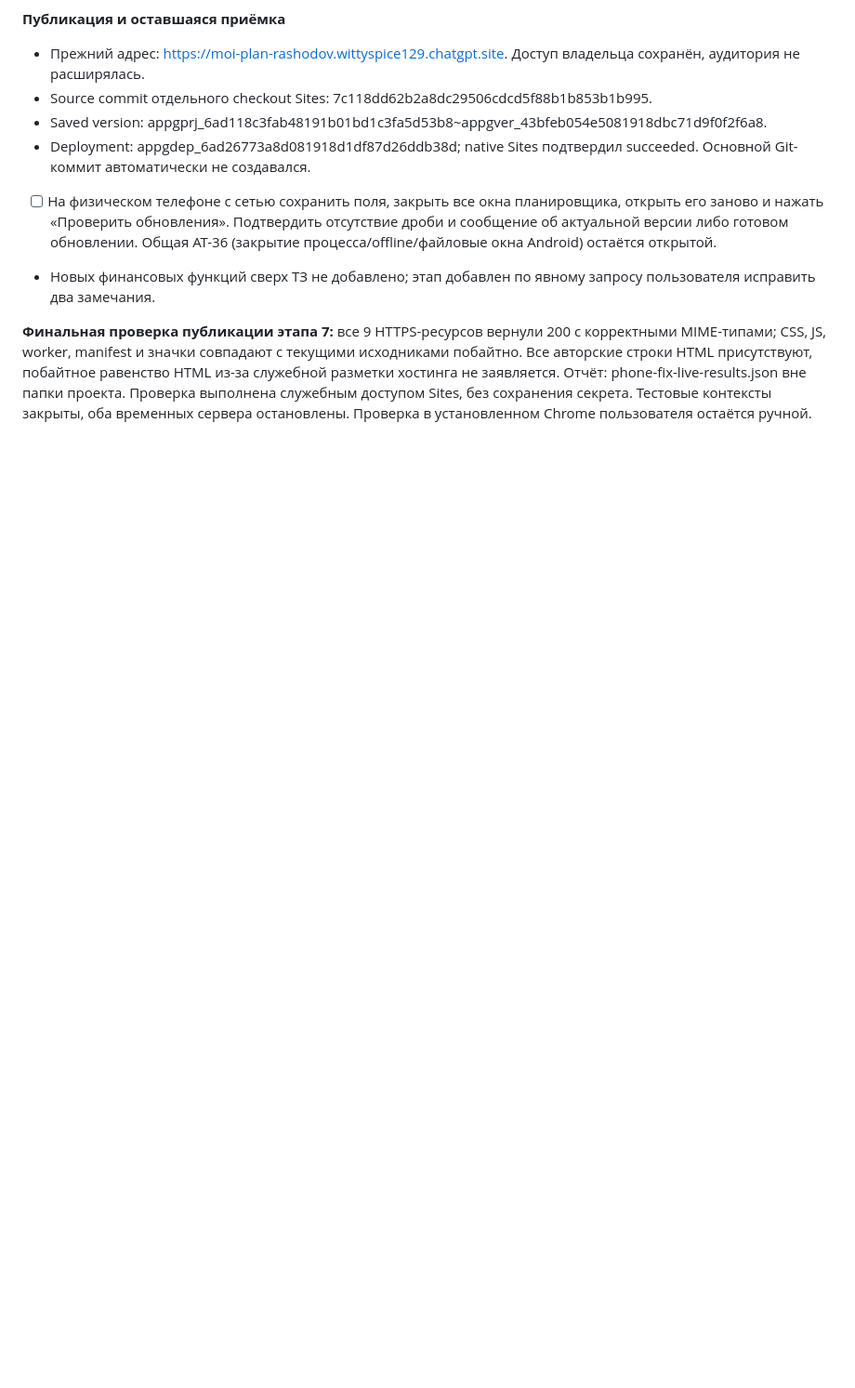
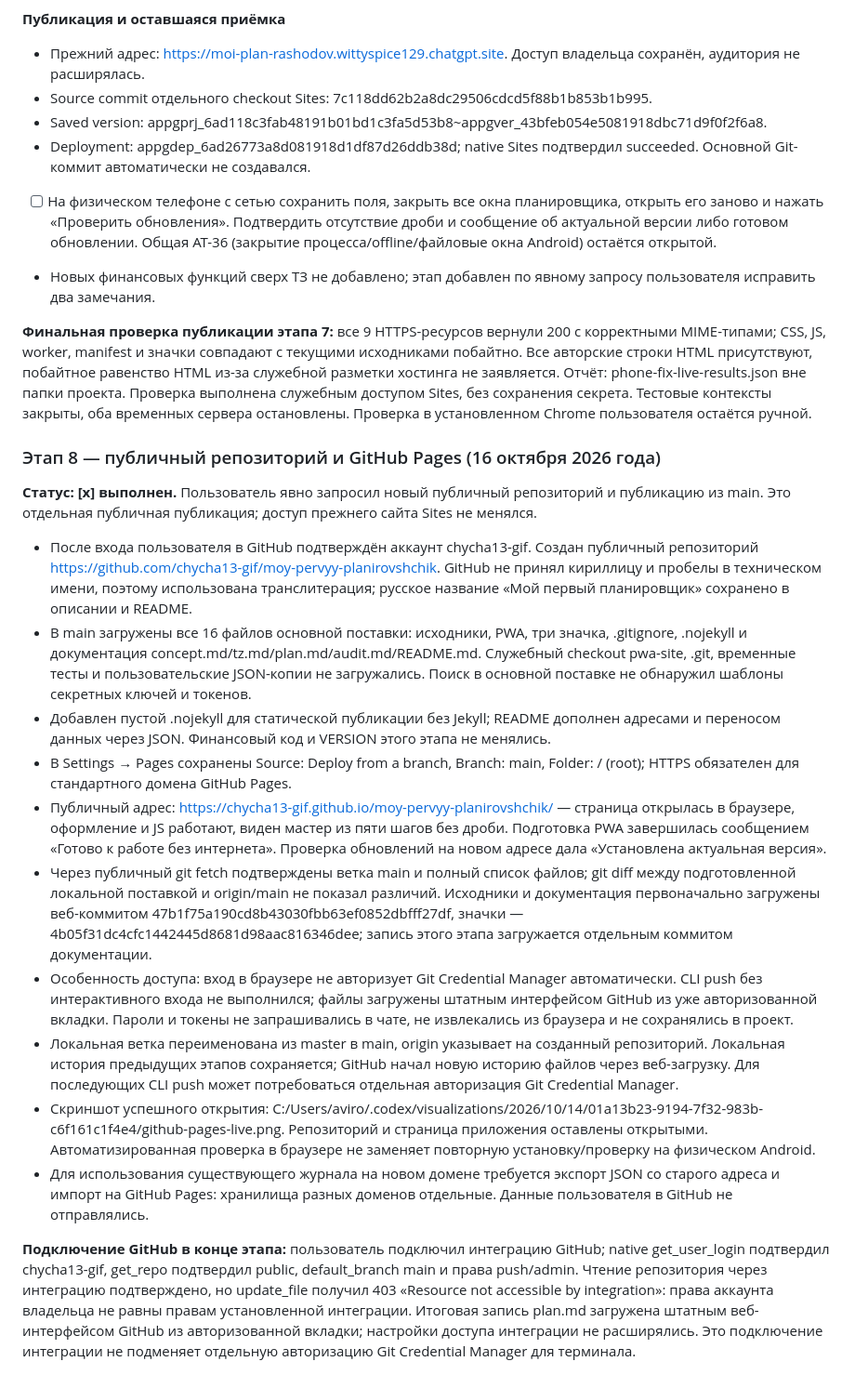
Before and after one commit to chycha13-gif/moy-pervyy-planirovshchik, a Markdown page: plan.md, the part around the change. Shown at 93% size. Rendered like a GitHub page; blank space fills up the shorter version.

Commit message:
История публикации на GitHub Pages и проверки приложения

```diff
--- a/plan.md
+++ b/plan.md
@@ -536,3 +536,21 @@
 - Новых финансовых функций сверх ТЗ не добавлено; этап добавлен по явному запросу пользователя исправить два замечания.
 
 **Финальная проверка публикации этапа 7:** все 9 HTTPS-ресурсов вернули 200 с корректными MIME-типами; CSS, JS, worker, manifest и значки совпадают с текущими исходниками побайтно. Все авторские строки HTML присутствуют, побайтное равенство HTML из-за служебной разметки хостинга не заявляется. Отчёт: phone-fix-live-results.json вне папки проекта. Проверка выполнена служебным доступом Sites, без сохранения секрета. Тестовые контексты закрыты, оба временных сервера остановлены. Проверка в установленном Chrome пользователя остаётся ручной.
+
+
+### Этап 8 — публичный репозиторий и GitHub Pages (16 октября 2026 года)
+
+**Статус: [x] выполнен.** Пользователь явно запросил новый публичный репозиторий и публикацию из main. Это отдельная публичная публикация; доступ прежнего сайта Sites не менялся.
+
+- После входа пользователя в GitHub подтверждён аккаунт chycha13-gif. Создан публичный репозиторий https://github.com/chycha13-gif/moy-pervyy-planirovshchik. GitHub не принял кириллицу и пробелы в техническом имени, поэтому использована транслитерация; русское название «Мой первый планировщик» сохранено в описании и README.
+- В main загружены все 16 файлов основной поставки: исходники, PWA, три значка, .gitignore, .nojekyll и документация concept.md/tz.md/plan.md/audit.md/README.md. Служебный checkout pwa-site, .git, временные тесты и пользовательские JSON-копии не загружались. Поиск в основной поставке не обнаружил шаблоны секретных ключей и токенов.
+- Добавлен пустой .nojekyll для статической публикации без Jekyll; README дополнен адресами и переносом данных через JSON. Финансовый код и VERSION этого этапа не менялись.
+- В Settings → Pages сохранены Source: Deploy from a branch, Branch: main, Folder: / (root); HTTPS обязателен для стандартного домена GitHub Pages.
+- Публичный адрес: https://chycha13-gif.github.io/moy-pervyy-planirovshchik/ — страница открылась в браузере, оформление и JS работают, виден мастер из пяти шагов без дроби. Подготовка PWA завершилась сообщением «Готово к работе без интернета». Проверка обновлений на новом адресе дала «Установлена актуальная версия».
+- Через публичный git fetch подтверждены ветка main и полный список файлов; git diff между подготовленной локальной поставкой и origin/main не показал различий. Исходники и документация первоначально загружены веб-коммитом 47b1f75a190cd8b43030fbb63ef0852dbfff27df, значки — 4b05f31dc4cfc1442445d8681d98aac816346dee; запись этого этапа загружается отдельным коммитом документации.
+- Особенность доступа: вход в браузере не авторизует Git Credential Manager автоматически. CLI push без интерактивного входа не выполнился; файлы загружены штатным интерфейсом GitHub из уже авторизованной вкладки. Пароли и токены не запрашивались в чате, не извлекались из браузера и не сохранялись в проект.
+- Локальная ветка переименована из master в main, origin указывает на созданный репозиторий. Локальная история предыдущих этапов сохраняется; GitHub начал новую историю файлов через веб-загрузку. Для последующих CLI push может потребоваться отдельная авторизация Git Credential Manager.
+- Скриншот успешного открытия: C:/Users/aviro/.codex/visualizations/2026/10/14/01a13b23-9194-7f32-983b-c6f161c1f4e4/github-pages-live.png. Репозиторий и страница приложения оставлены открытыми. Автоматизированная проверка в браузере не заменяет повторную установку/проверку на физическом Android.
+- Для использования существующего журнала на новом домене требуется экспорт JSON со старого адреса и импорт на GitHub Pages: хранилища разных доменов отдельные. Данные пользователя в GitHub не отправлялись.
+
+**Подключение GitHub в конце этапа:** пользователь подключил интеграцию GitHub; native get_user_login подтвердил chycha13-gif, get_repo подтвердил public, default_branch main и права push/admin. Чтение репозитория через интеграцию подтверждено, но update_file получил 403 «Resource not accessible by integration»: права аккаунта владельца не равны правам установленной интеграции. Итоговая запись plan.md загружена штатным веб-интерфейсом GitHub из авторизованной вкладки; настройки доступа интеграции не расширялись. Это подключение интеграции не подменяет отдельную авторизацию Git Credential Manager для терминала.
```
